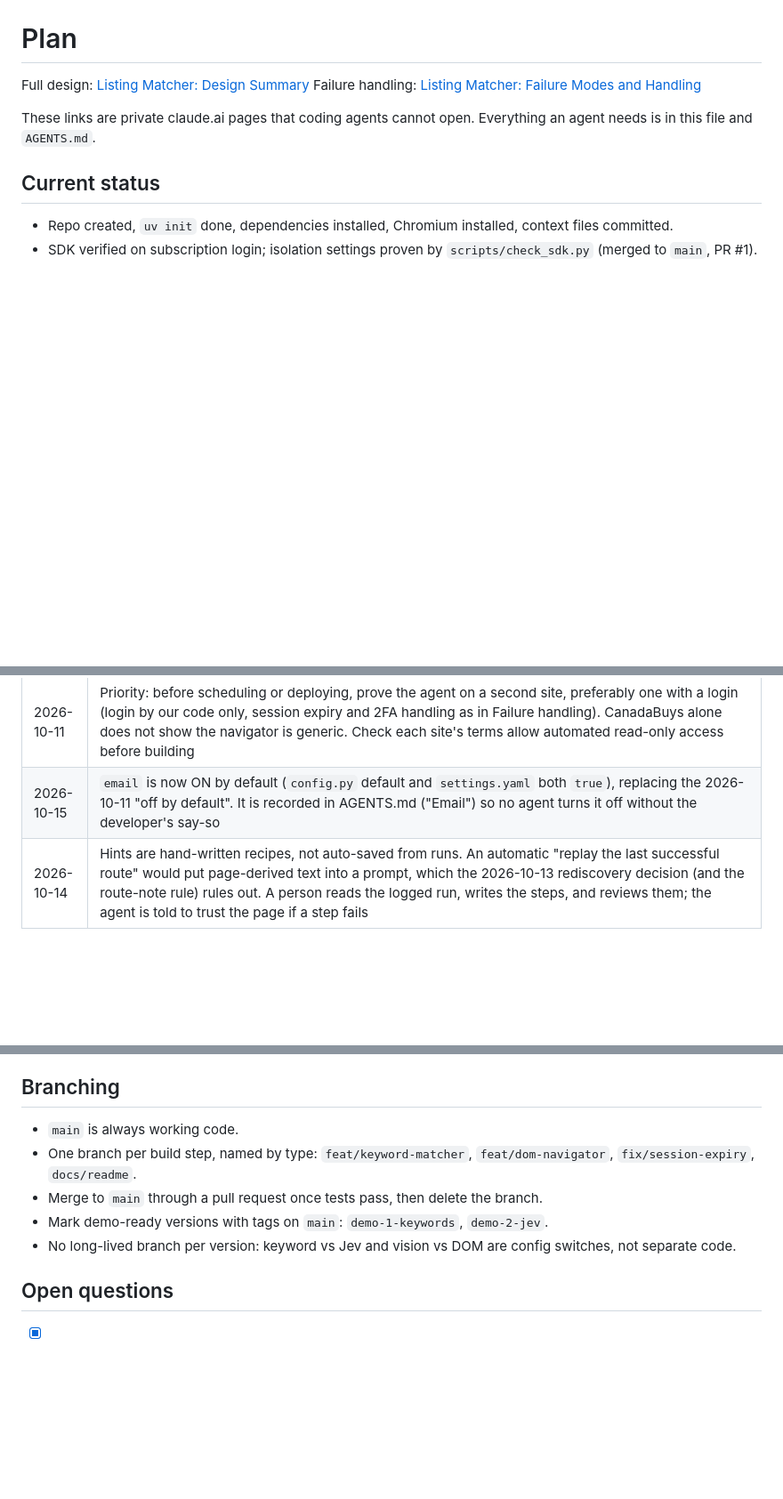
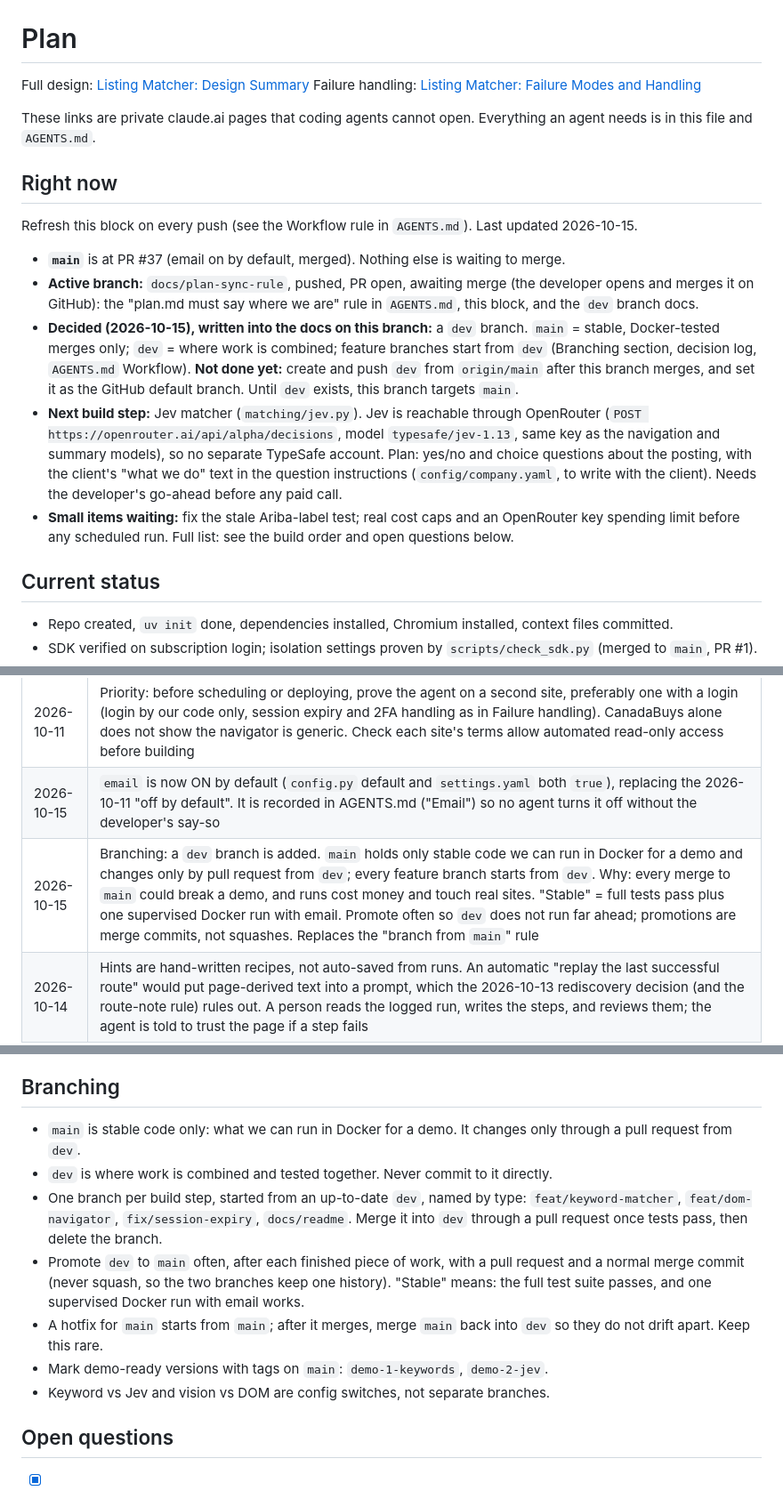
Before and after one commit to AviShangari/Sonar, a Markdown page: plan.md, 3 parts joined by grey strips. Shown at 89% size. Rendered like a GitHub page; blank space fills up the shorter version.

Commit message:
Add plan.md sync rule, "Right now" block, and dev branch workflow
- AGENTS.md: plan.md must say where we are (update on every push, check
  origin/main at every session start); branch from dev, main is stable only.
- plan.md: new "Right now" block, rewritten Branching section, decision log entry.

Co-Authored-By: Claude Sonnet 5.5 <noreply@anthropic.com>

```diff
--- a/plan.md
+++ b/plan.md
@@ -4,6 +4,16 @@ Full design: [Listing Matcher: Design Summary](https://claude.ai/code/artifact/4
 Failure handling: [Listing Matcher: Failure Modes and Handling](https://claude.ai/code/artifact/02861676-cab1-47d7-b843-46f16b5e8e4a)
 
 These links are private claude.ai pages that coding agents cannot open. Everything an agent needs is in this file and `AGENTS.md`.
+
+## Right now
+
+Refresh this block on every push (see the Workflow rule in `AGENTS.md`). Last updated 2026-10-15.
+
+- **`main`** is at PR #37 (email on by default, merged). Nothing else is waiting to merge.
+- **Active branch:** `docs/plan-sync-rule`, pushed, PR open, awaiting merge (the developer opens and merges it on GitHub): the "plan.md must say where we are" rule in `AGENTS.md`, this block, and the `dev` branch docs.
+- **Decided (2026-10-15), written into the docs on this branch:** a `dev` branch. `main` = stable, Docker-tested merges only; `dev` = where work is combined; feature branches start from `dev` (Branching section, decision log, `AGENTS.md` Workflow). **Not done yet:** create and push `dev` from `origin/main` after this branch merges, and set it as the GitHub default branch. Until `dev` exists, this branch targets `main`.
+- **Next build step:** Jev matcher (`matching/jev.py`). Jev is reachable through OpenRouter (`POST https://openrouter.ai/api/alpha/decisions`, model `typesafe/jev-1.13`, same key as the navigation and summary models), so no separate TypeSafe account. Plan: yes/no and choice questions about the posting, with the client's "what we do" text in the question instructions (`config/company.yaml`, to write with the client). Needs the developer's go-ahead before any paid call.
+- **Small items waiting:** fix the stale Ariba-label test; real cost caps and an OpenRouter key spending limit before any scheduled run. Full list: see the build order and open questions below.
 
 ## Current status
 
@@ -258,6 +268,7 @@ If time runs out:
 | 2026-10-14 | Scope: the team lead needs a demo of the automation running in Docker, not the Azure deployment. VM, systemd timer and the scheduler are on hold; Step 4 (cost caps, spending limit) still applies to the demo |
 | 2026-10-11 | Priority: before scheduling or deploying, prove the agent on a second site, preferably one with a login (login by our code only, session expiry and 2FA handling as in Failure handling). CanadaBuys alone does not show the navigator is generic. Check each site's terms allow automated read-only access before building |
 | 2026-10-15 | `email` is now ON by default (`config.py` default and `settings.yaml` both `true`), replacing the 2026-10-11 "off by default". It is recorded in AGENTS.md ("Email") so no agent turns it off without the developer's say-so |
+| 2026-10-15 | Branching: a `dev` branch is added. `main` holds only stable code we can run in Docker for a demo and changes only by pull request from `dev`; every feature branch starts from `dev`. Why: every merge to `main` could break a demo, and runs cost money and touch real sites. "Stable" = full tests pass plus one supervised Docker run with email. Promote often so `dev` does not run far ahead; promotions are merge commits, not squashes. Replaces the "branch from `main`" rule |
 | 2026-10-14 | Hints are hand-written recipes, not auto-saved from runs. An automatic "replay the last successful route" would put page-derived text into a prompt, which the 2026-10-13 rediscovery decision (and the route-note rule) rules out. A person reads the logged run, writes the steps, and reviews them; the agent is told to trust the page if a step fails |
 
 ## Notes for agents on this machine (Windows)
@@ -268,11 +279,13 @@ If time runs out:
 
 ## Branching
 
-- `main` is always working code.
-- One branch per build step, named by type: `feat/keyword-matcher`, `feat/dom-navigator`, `fix/session-expiry`, `docs/readme`.
-- Merge to `main` through a pull request once tests pass, then delete the branch.
+- `main` is stable code only: what we can run in Docker for a demo. It changes only through a pull request from `dev`.
+- `dev` is where work is combined and tested together. Never commit to it directly.
+- One branch per build step, started from an up-to-date `dev`, named by type: `feat/keyword-matcher`, `feat/dom-navigator`, `fix/session-expiry`, `docs/readme`. Merge it into `dev` through a pull request once tests pass, then delete the branch.
+- Promote `dev` to `main` often, after each finished piece of work, with a pull request and a normal merge commit (never squash, so the two branches keep one history). "Stable" means: the full test suite passes, and one supervised Docker run with email works.
+- A hotfix for `main` starts from `main`; after it merges, merge `main` back into `dev` so they do not drift apart. Keep this rare.
 - Mark demo-ready versions with tags on `main`: `demo-1-keywords`, `demo-2-jev`.
-- No long-lived branch per version: keyword vs Jev and vision vs DOM are config switches, not separate code.
+- Keyword vs Jev and vision vs DOM are config switches, not separate branches.
 
 ## Open questions
 
```
Also changed, not shown: AGENTS.md (+4 -1 lines).
